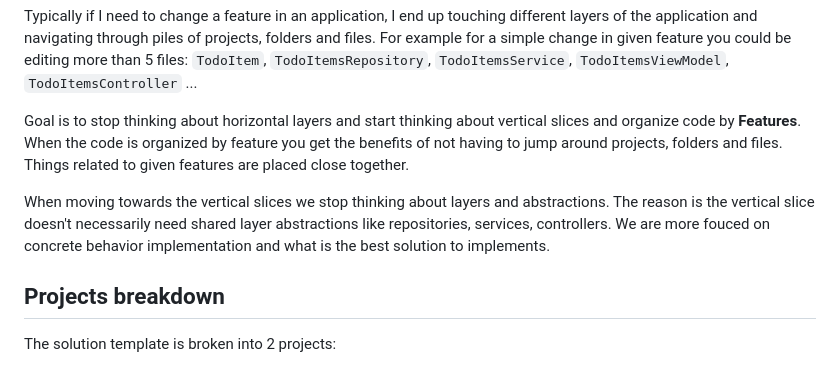
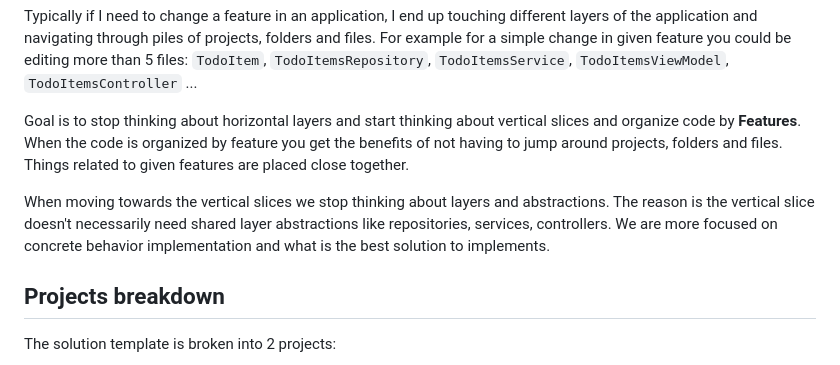
Before and after one commit to Youssef-AbdelRaafi/Vertical-Slice-Architecture, a Markdown page: README.md, the part around the change. GitHub-like rendering.

Commit message:
Fix typos in README

```diff
--- a/README.md
+++ b/README.md
@@ -26,7 +26,7 @@ Typically if I need to change a feature in an application, I end up touching dif
 
 Goal is to stop thinking about horizontal layers and start thinking about vertical slices and organize code by **Features**. When the code is organized by feature you get the benefits of not having to jump around projects, folders and files. Things related to given features are placed close together.
 
-When moving towards the vertical slices we stop thinking about layers and abstractions. The reason is the vertical slice doesn't necessarily need shared layer abstractions like repositories, services, controllers. We are more fouced on concrete behavior implementation and what is the best solution to implements.
+When moving towards the vertical slices we stop thinking about layers and abstractions. The reason is the vertical slice doesn't necessarily need shared layer abstractions like repositories, services, controllers. We are more focused on concrete behavior implementation and what is the best solution to implements.
 
 ## Projects breakdown
 
```
